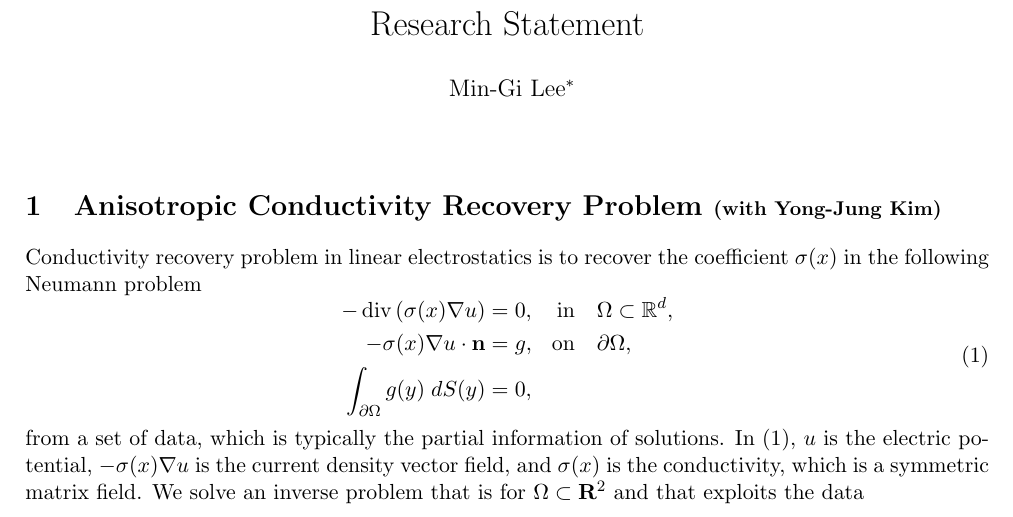
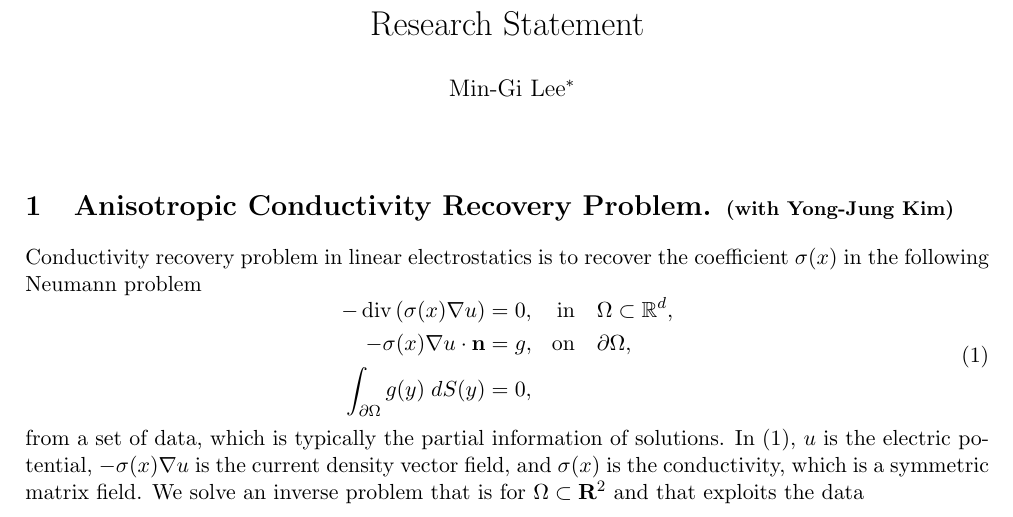
Before and after one commit to cebumactan/tex_repo, a LaTeX document (rschstatemnt/rschstatemnt.tex): part of page 1 of 8, cut so that both start at the same text. Compiled offline with pdfLaTeX.

Commit message:
rschstatemnt to be edited

```diff
--- a/rschstatemnt/rschstatemnt.tex
+++ b/rschstatemnt/rschstatemnt.tex
@@ -12,7 +12,7 @@
 %\usepackage[notcite,notref]{showkeys}
 
 % \usepackage{psfrag}
-% \usepackage{graphicx,subfigure}
+\usepackage{graphicx,subfigure}
 \usepackage{color}
 \def\red{\color{red}}
 \def\blue{\color{blue}}
@@ -117,7 +117,7 @@
 % abstract
 % \end{abstract}
 % \section{Ph.d. thesis and ongoing works}
-\section{Anisotropic Conductivity Recovery Problem {\small(with Yong-Jung Kim)}}
+\section{Anisotropic Conductivity Recovery Problem. {\small(with Yong-Jung Kim)}}
 Conductivity recovery problem in linear electrostatics is to recover the coefficient $\sigma(x)$ in the following Neumann problem
 \begin{equation}\label{eq:Neumann}
 \begin{aligned}
```
Also changed, not shown: ssshbnd/ssshbndmaterial.tex (renamed from ssshbnd/ssshbnd.tex), rschstatemnt/rschstatemnt.tex (19 more changed lines).
